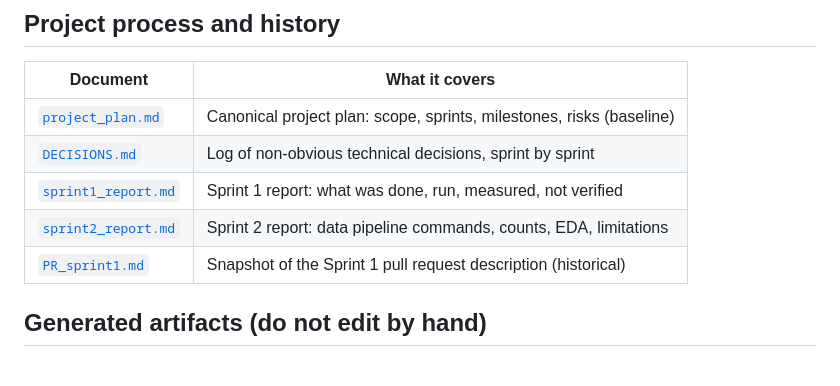
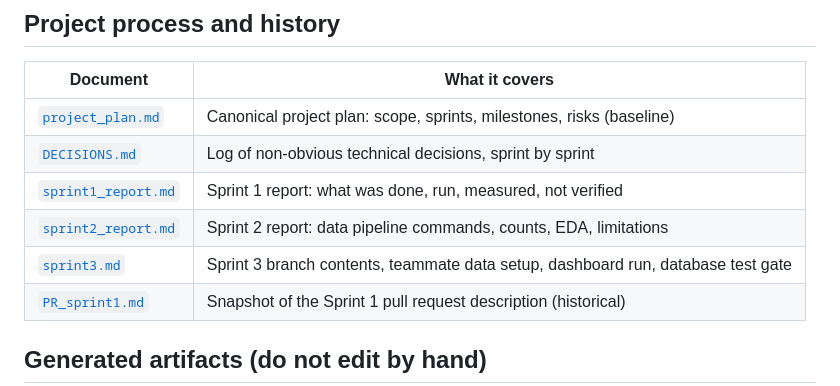
Before and after one commit to MatsoDev/Adversarial-Resilient, a Markdown page: docs/README.md, the part around the change. Drawn GitHub-style; blank space fills up the shorter version.

Commit message:
docs: add sprint 3 team setup and database gate

```diff
--- a/docs/README.md
+++ b/docs/README.md
@@ -59,6 +59,7 @@ and how to get it running; this page is the map to everything else.
 | [`DECISIONS.md`](DECISIONS.md) | Log of non-obvious technical decisions, sprint by sprint |
 | [`sprint1_report.md`](sprint1_report.md) | Sprint 1 report: what was done, run, measured, not verified |
 | [`sprint2_report.md`](sprint2_report.md) | Sprint 2 report: data pipeline commands, counts, EDA, limitations |
+| [`sprint3.md`](sprint3.md) | Sprint 3 branch contents, teammate data setup, dashboard run, database test gate |
 | [`PR_sprint1.md`](PR_sprint1.md) | Snapshot of the Sprint 1 pull request description (historical) |
 
 ## Generated artifacts (do not edit by hand)
```
Also changed, not shown: docs/sprint3.md (added, +138 -0 lines).
